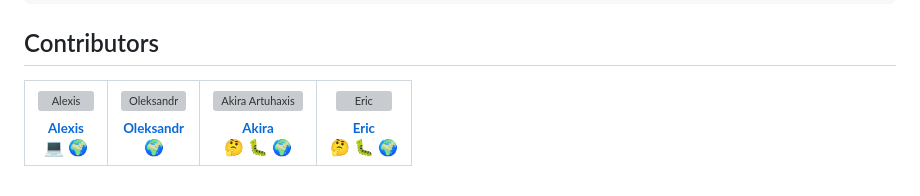
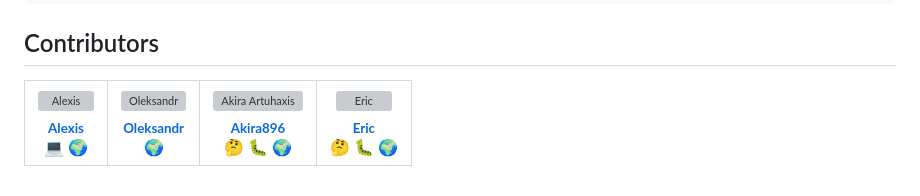
Before and after one commit to JackboxUtility/JackboxUtility, a Markdown page: README.md, the part around the change. Drawn GitHub-style; grey boxes are pictures that could not be loaded.

```diff
--- a/README.md
+++ b/README.md
@@ -65,7 +65,7 @@ flutter build linux
     <tr>
       <td align="center" valign="top" width="14.28%"><a href="https://github.com/AlexisL61"><img src="https://avatars.githubusercontent.com/u/30233189?v=4?s=100" width="100px;" alt="Alexis"/><br /><sub><b>Alexis</b></sub></a><br /><a href="https://github.com/AlexisL61/JackboxUtility/commits?author=AlexisL61" title="Code">💻</a> <a href="#translation-AlexisL61" title="Translation">🌍</a></td>
       <td align="center" valign="top" width="14.28%"><a href="http://t.me/MeDustyy"><img src="https://avatars.githubusercontent.com/u/58863601?v=4?s=100" width="100px;" alt="Oleksandr"/><br /><sub><b>Oleksandr</b></sub></a><br /><a href="#translation-MeDustyy" title="Translation">🌍</a></td>
-      <td align="center" valign="top" width="14.28%"><a href="https://github.com/AkiraArtuhaxis"><img src="https://avatars.githubusercontent.com/u/93792993?v=4?s=100" width="100px;" alt="Akira Artuhaxis"/><br /><sub><b>Akira</b></sub></a><br /><a href="#ideas-AkiraArtuhaxis" title="Ideas, Planning, & Feedback">🤔</a> <a href="https://github.com/AlexisL61/JackboxUtility/issues?q=author%3AAkiraArtuhaxis" title="Bug reports">🐛</a> <a href="#translation-AkiraArtuhaxis" title="Translation">🌍</a></td>
+      <td align="center" valign="top" width="14.28%"><a href="https://github.com/AkiraArtuhaxis"><img src="https://avatars.githubusercontent.com/u/93792993?v=4?s=100" width="100px;" alt="Akira Artuhaxis"/><br /><sub><b>Akira896</b></sub></a><br /><a href="#ideas-AkiraArtuhaxis" title="Ideas, Planning, & Feedback">🤔</a> <a href="https://github.com/AlexisL61/JackboxUtility/issues?q=author%3AAkiraArtuhaxis" title="Bug reports">🐛</a> <a href="#translation-AkiraArtuhaxis" title="Translation">🌍</a></td>
       <td align="center" valign="top" width="14.28%"><a href="http://twitch.tv/Erizzle"><img src="https://avatars.githubusercontent.com/u/43215958?v=4?s=100" width="100px;" alt="Eric"/><br /><sub><b>Eric</b></sub></a><br /><a href="#ideas-DerErizzle" title="Ideas, Planning, & Feedback">🤔</a> <a href="https://github.com/AlexisL61/JackboxUtility/issues?q=author%3ADerErizzle" title="Bug reports">🐛</a> <a href="#translation-DerErizzle" title="Translation">🌍</a></td>
     </tr>
   </tbody>
```
